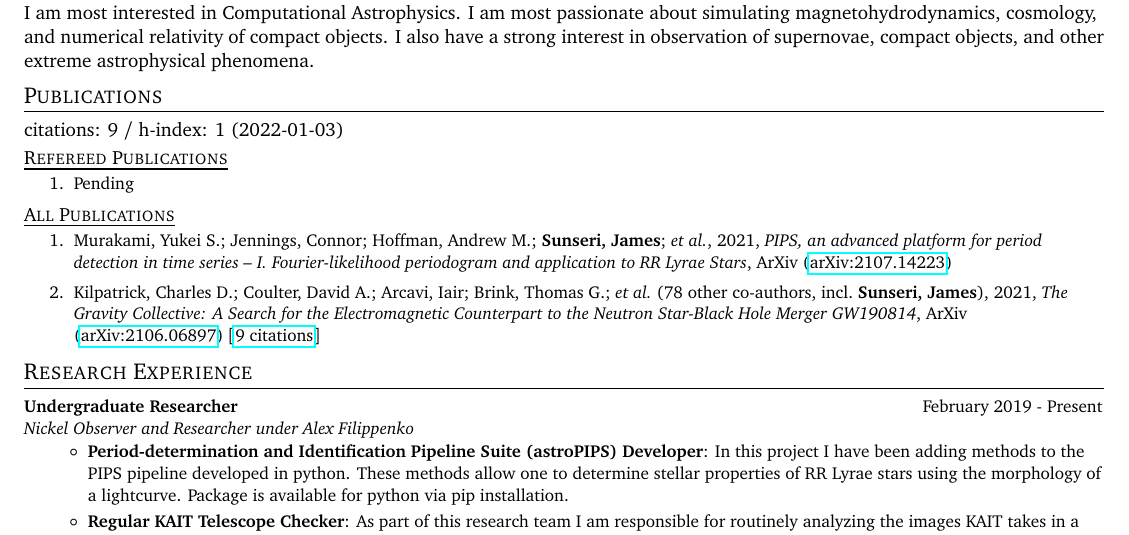
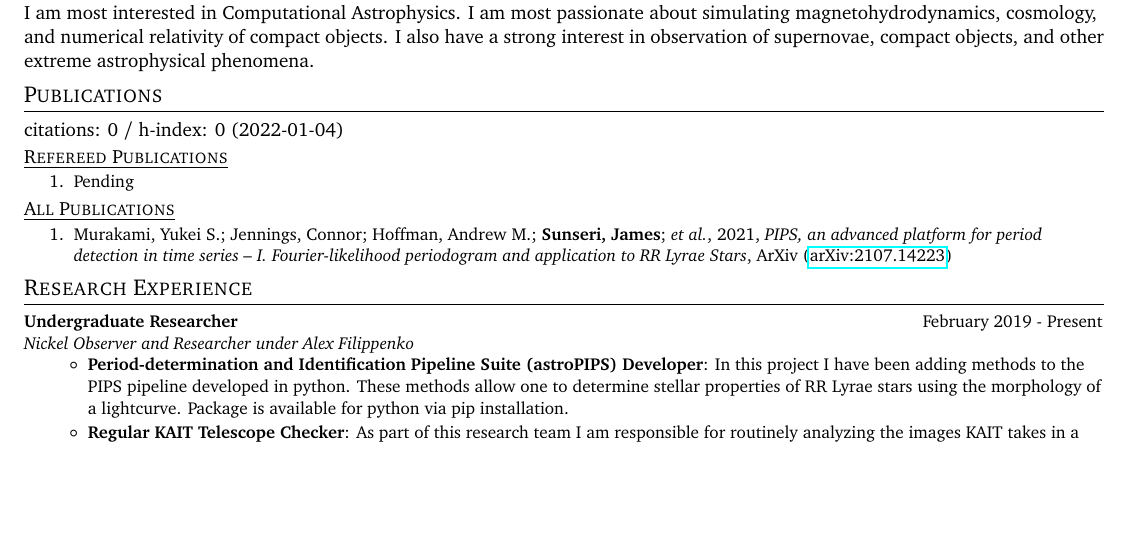
Before and after one commit to James11222/James_CV, a LaTeX CV (resume.tex, which reads supp_tex/pubs_summary.tex, supp_tex/pubs_unref.tex): part of page 1 of 3 before the commit and part of page 1 of 2 after it, cut so that both start at the same text, the shorter picture padded with empty space. Compiled offline with pdfLaTeX.

Commit message:
Scrape and update publications

```diff
--- a/supp_tex/pubs_summary.tex
+++ b/supp_tex/pubs_summary.tex
@@ -1 +1 @@
-citations: 9 / h-index: 1 (2022-01-03)
+citations: 0 / h-index: 0 (2022-01-04)
--- a/supp_tex/pubs_unref.tex
+++ b/supp_tex/pubs_unref.tex
@@ -1,3 +1 @@
 \item Murakami, Yukei S.; Jennings, Connor; Hoffman, Andrew M.; \textbf{Sunseri, James}; \etal, 2021, \emph{PIPS, an advanced platform for period detection in time series -- I. Fourier-likelihood periodogram and application to RR Lyrae Stars}, ArXiv (\arxiv{2107.14223})
-
-\item Kilpatrick, Charles D.; Coulter, David A.; Arcavi, Iair; Brink, Thomas G.; \etal\ ({78} other co-authors, incl.\ \textbf{Sunseri, James}), 2021, \emph{The Gravity Collective: A Search for the Electromagnetic Counterpart to the Neutron Star-Black Hole Merger GW190814}, ArXiv (\arxiv{2106.06897}) [\href{https://ui.adsabs.harvard.edu/abs/2021arXiv210606897K}{9 citations}]
```
Also changed, not shown: supp_tex/pubs_ref.tex (+1 -1 lines), 1 other file.
